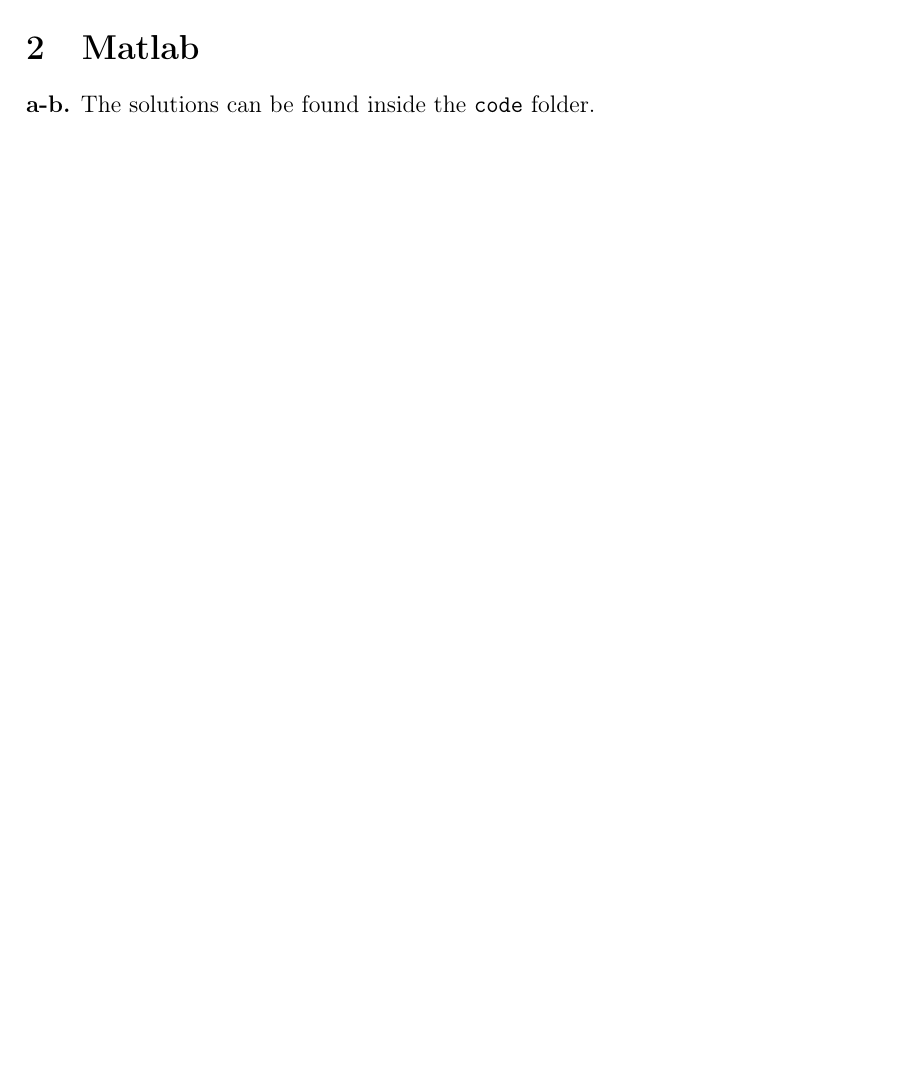
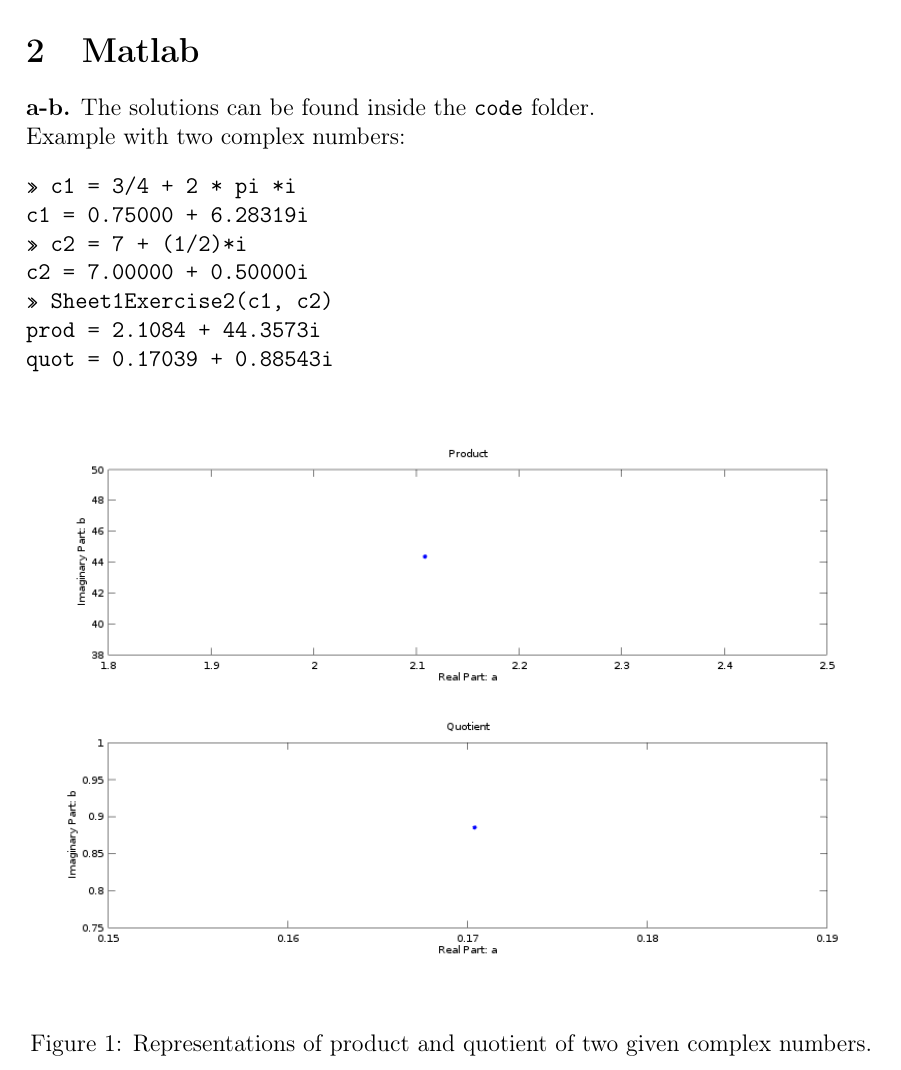
Before and after one commit to giuliabaldini/FoASP_assignments, a LaTeX document (Ex1/tex/fog_ex1_baldini_fernandes_vargas.tex): part of the page before the commit and part of page 2 of 2 after it, cut so that both start at the same text, the shorter picture padded with empty space. Compiled offline with pdfLaTeX.

Commit message:
Added plots to latex

```diff
--- a/Ex1/tex/fog_ex1_baldini_fernandes_vargas.tex
+++ b/Ex1/tex/fog_ex1_baldini_fernandes_vargas.tex
@@ -67,5 +67,18 @@
 	\end{alignat*}
 	\section{Matlab}
 	\textbf{a-b.} The solutions can be found inside the \texttt{code} folder.\\
-
+	Example with two complex numbers:
+	\begin{flushleft}
+		\texttt{>> c1 = 3/4 + 2 * pi *i}\\
+		\texttt{c1 = 0.75000 + 6.28319i}\\
+		\texttt{>> c2 = 7 + (1/2)*i}\\
+		\texttt{c2 = 7.00000 + 0.50000i}\\
+		\texttt{>> Sheet1Exercise2(c1, c2)}\\
+		\texttt{prod = 2.1084 + 44.3573i}\\
+		\texttt{quot = 0.17039 + 0.88543i}
+	\end{flushleft}
+	\begin{figure}[H]
+	\includegraphics[width=\textwidth]{plot}
+	\caption{Representations of product and quotient of two given complex numbers.}
+	\end{figure}
 \end{document}
```
Also changed, not shown: Ex1/tex/Figures/plot.png (added), Ex1/tex/Figures/run.png (added), Ex1/tex/fog_ex1_baldini_fernandes_vargas.pdf.
